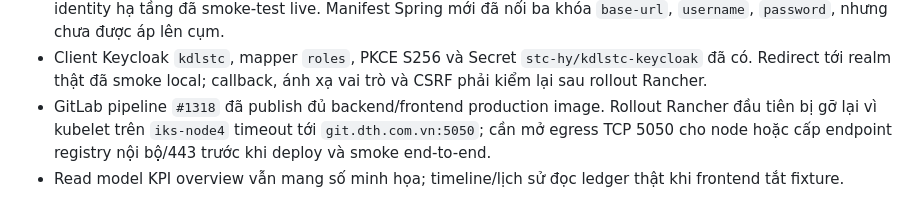
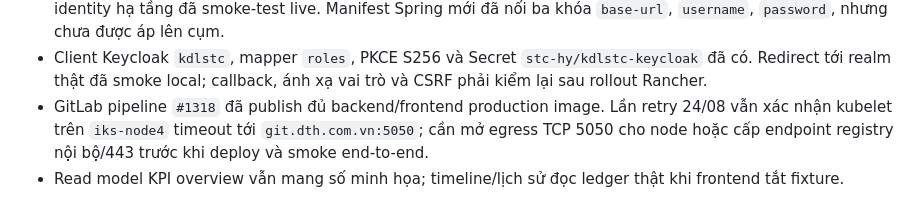
Before and after one commit to kl3inIT/kdlstc, a Markdown page: docs/roadmap.md, the part around the change. Rendered like a GitHub page.

```diff
--- a/docs/roadmap.md
+++ b/docs/roadmap.md
@@ -98,7 +98,7 @@ vì Bronze content-addressed đã sẵn mọi phiên bản.
   `stc-hy/kdlstc-keycloak` đã có. Redirect tới realm thật đã smoke local; callback,
   ánh xạ vai trò và CSRF phải kiểm lại sau rollout Rancher.
 - GitLab pipeline `#1318` đã publish đủ backend/frontend production image.
-  Rollout Rancher đầu tiên bị gỡ lại vì kubelet trên `iks-node4` timeout tới
+  Lần retry 24/08 vẫn xác nhận kubelet trên `iks-node4` timeout tới
   `git.dth.com.vn:5050`; cần mở egress TCP 5050 cho node hoặc cấp endpoint
   registry nội bộ/443 trước khi deploy và smoke end-to-end.
 - Read model KPI overview vẫn mang số minh họa; timeline/lịch sử đọc ledger thật
```
Also changed, not shown: platform/README.md (+6 -5 lines).
